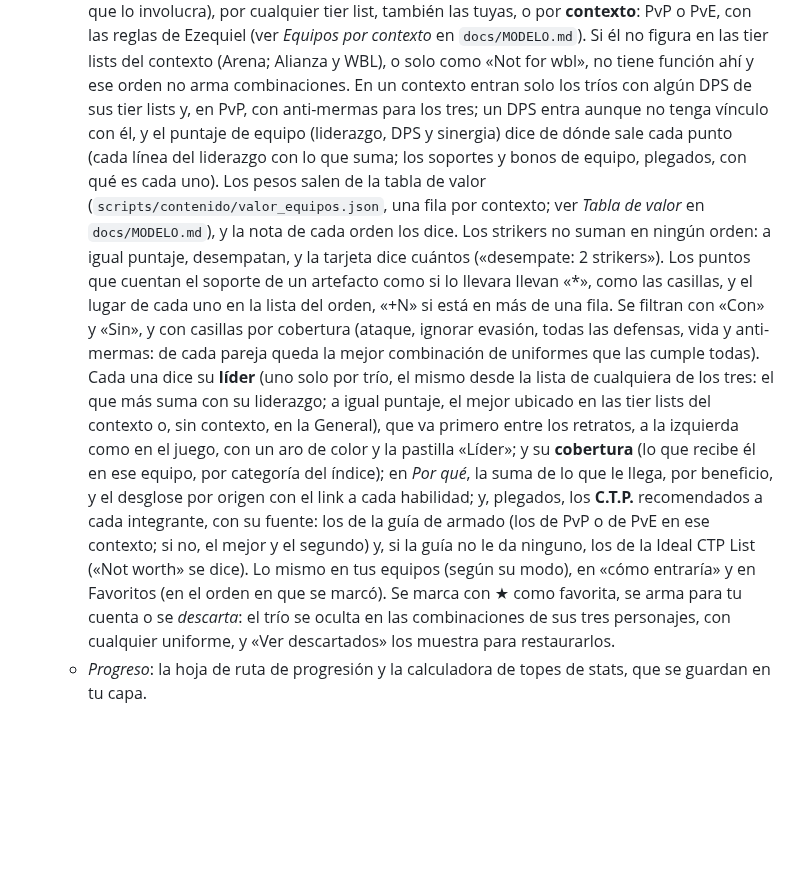
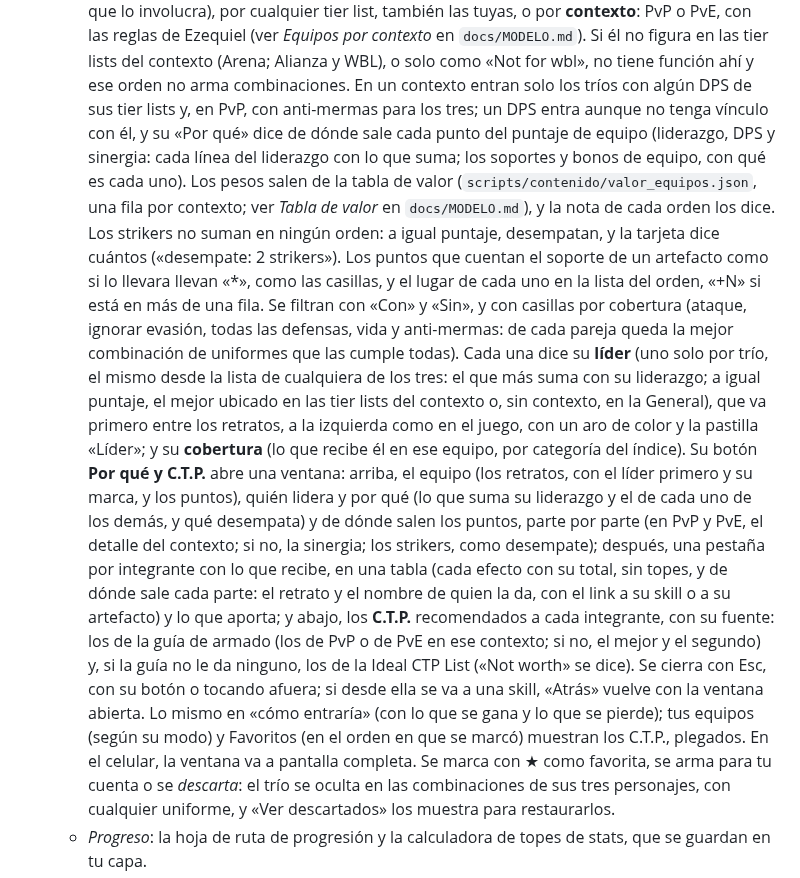
Before and after one commit to wittyar/mff.ar, a Markdown page: README.md, the part around the change. GitHub-like rendering; blank space fills up the shorter version.

Commit message:
README: el «Por qué» de las tarjetas de equipo, en una ventana
Lo que dice la pestaña Equipos: el botón «Por qué y C.T.P.» y lo que tiene la ventana (el equipo,
quién lidera y por qué, de dónde salen los puntos, una pestaña por integrante con lo que recibe y
lo que aporta, y los C.T.P.), cómo se cierra y que «Atrás» vuelve con ella abierta; tus equipos y
favoritos siguen con los C.T.P. plegados.

Co-Authored-By: Claude Opus 5.5 <noreply@anthropic.com>
Claude-Session: https://claude.ai/code/session_01F1bFhDCanZtNG8kNhR3Df7

```diff
--- a/README.md
+++ b/README.md
@@ -98,9 +98,9 @@ cómo armarlo, armar equipos y trabajar sobre tier lists. 290 personajes, 598 un
     `docs/MODELO.md`). Si él no figura en las tier lists del contexto (Arena; Alianza y WBL), o solo
     como «Not for wbl», no tiene función ahí y ese orden no arma combinaciones. En un contexto entran
     solo los tríos con algún DPS de sus tier lists y, en PvP, con anti-mermas para los tres; un DPS
-    entra aunque no tenga vínculo con él, y el puntaje de equipo (liderazgo, DPS y sinergia) dice
-    de dónde sale cada punto (cada línea del liderazgo con lo que suma; los soportes y bonos de
-    equipo, plegados, con qué es cada uno). Los pesos salen de la tabla de valor
+    entra aunque no tenga vínculo con él, y su «Por qué» dice de dónde sale cada punto del puntaje
+    de equipo (liderazgo, DPS y sinergia: cada línea del liderazgo con lo que suma; los soportes y
+    bonos de equipo, con qué es cada uno). Los pesos salen de la tabla de valor
     (`scripts/contenido/valor_equipos.json`, una fila por contexto; ver *Tabla de valor* en
     `docs/MODELO.md`), y la nota de cada orden los dice. Los strikers no suman en ningún orden: a igual puntaje, desempatan, y la tarjeta
     dice cuántos («desempate: 2 strikers»). Los puntos que cuentan el soporte de un artefacto como
@@ -112,12 +112,19 @@ cómo armarlo, armar equipos y trabajar sobre tier lists. 290 personajes, 598 un
     cualquiera de los tres: el que más suma con su liderazgo; a igual puntaje, el mejor ubicado en
     las tier lists del contexto o, sin contexto, en la General), que va primero entre los retratos,
     a la izquierda como en el juego, con un aro de color y la pastilla «Líder»; y su **cobertura** (lo que recibe él en
-    ese equipo, por categoría del índice); en *Por qué*, la suma de lo que le llega, por beneficio,
-    y el desglose por origen con el link a cada habilidad; y, plegados, los **C.T.P.**
-    recomendados a cada integrante, con su fuente: los de la guía de armado (los de PvP o de PvE en
-    ese contexto; si no, el mejor y el segundo) y, si la guía no le da ninguno, los de la Ideal CTP
-    List («Not worth» se dice). Lo mismo en tus equipos (según su modo), en «cómo entraría» y en
-    Favoritos (en el orden en que se marcó). Se marca con ★ como favorita, se arma
+    ese equipo, por categoría del índice). Su botón **Por qué y C.T.P.** abre una ventana: arriba, el
+    equipo (los retratos, con el líder primero y su marca, y los puntos), quién lidera y por qué (lo
+    que suma su liderazgo y el de cada uno de los demás, y qué desempata) y de dónde salen los puntos, parte por
+    parte (en PvP y PvE, el detalle del contexto; si no, la sinergia; los strikers, como desempate);
+    después, una pestaña por integrante con lo que recibe, en una tabla (cada efecto con su total, sin
+    topes, y de dónde sale cada parte: el retrato y el nombre de quien la da, con el link a su skill o
+    a su artefacto) y lo que aporta; y abajo, los **C.T.P.** recomendados a cada integrante, con su
+    fuente: los de la guía de armado (los de PvP o de PvE en ese contexto; si no, el mejor y el
+    segundo) y, si la guía no le da ninguno, los de la Ideal CTP List («Not worth» se dice). Se cierra
+    con Esc, con su botón o tocando afuera; si desde ella se va a una skill, «Atrás» vuelve con la
+    ventana abierta. Lo mismo en «cómo entraría» (con lo que se gana y lo que se pierde); tus equipos
+    (según su modo) y Favoritos (en el orden en que se marcó) muestran los C.T.P., plegados. En el
+    celular, la ventana va a pantalla completa. Se marca con ★ como favorita, se arma
     para tu cuenta o se *descarta*: el trío se oculta en las combinaciones de sus tres
     personajes, con cualquier uniforme, y «Ver descartados» los muestra para restaurarlos.
   - *Progreso*: la hoja de ruta de progresión y la calculadora de topes de stats, que se guardan
```
